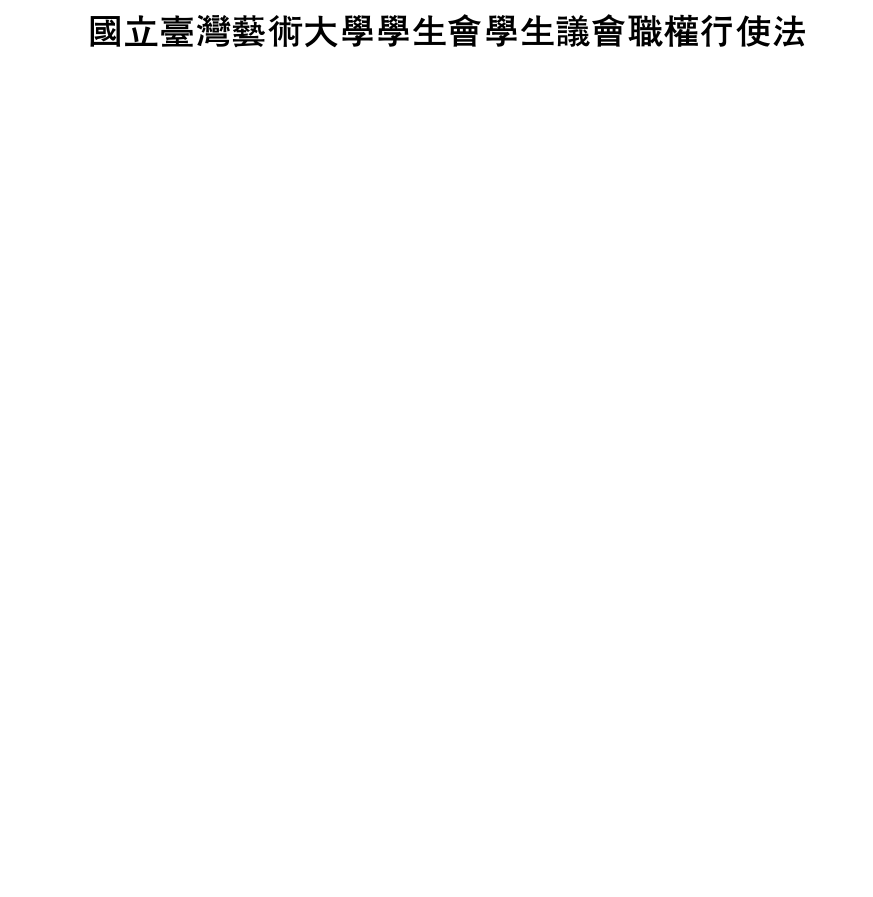
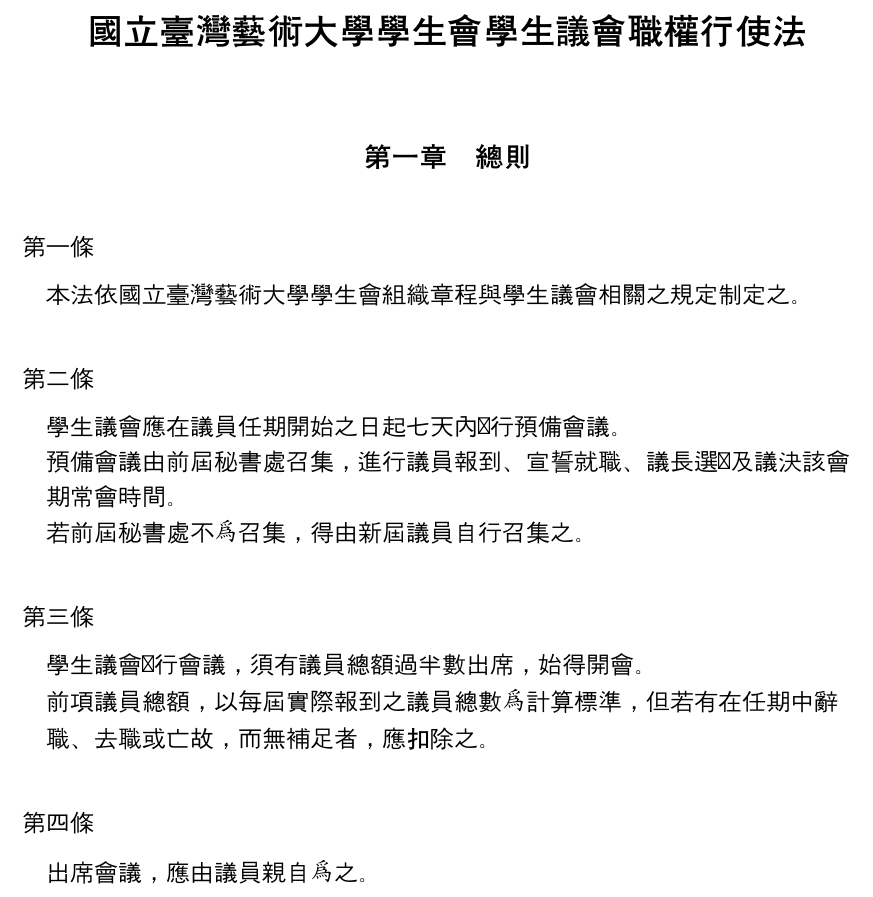
Before and after one commit to gino1234123/nuta_statutes, a Typst document (02_學生議會職權行使法/學生議會職權行使法.typ): part of the page, cut so that both start at the same text, the shorter picture padded with empty space. Compiled offline with Typst 0.15; a missing font is replaced by an installed copy or a similar font.

Commit message:
議會職權行使法1

```diff
--- a/02_學生議會職權行使法/學生議會職權行使法.typ
+++ b/02_學生議會職權行使法/學生議會職權行使法.typ
@@ -100,3 +100,24 @@
 }
 
 = 國立臺灣藝術大學學生會學生議會職權行使法
+
+== 總則
+
+#article()[
+  本法依國立臺灣藝術大學學生會組織章程與學生議會相關之規定制定之。
+]
+
+#article()[
+  學生議會應在議員任期開始之日起七天內舉行預備會議。\
+  預備會議由前屆秘書處召集，進行議員報到、宣誓就職、議長選舉及議決該會期常會時間。\
+  若前屆秘書處不為召集，得由新屆議員自行召集之。
+]
+
+#article()[
+  學生議會舉行會議，須有議員總額過半數出席，始得開會。\
+  前項議員總額，以每屆實際報到之議員總數為計算標準，但若有在任期中辭職、去職或亡故，而無補足者，應扣除之。
+]
+
+#article()[
+  出席會議，應由議員親自為之。
+]
```
